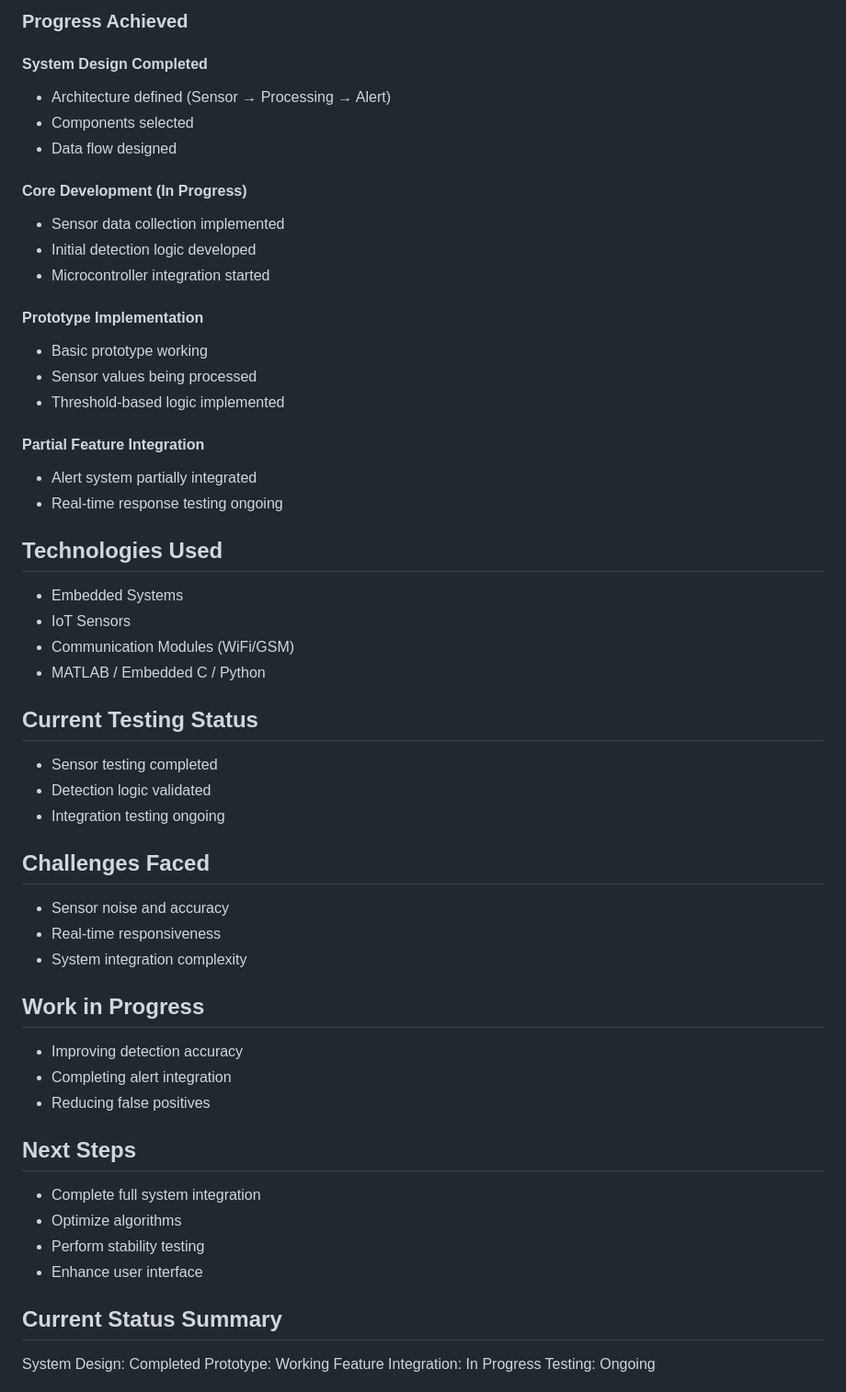
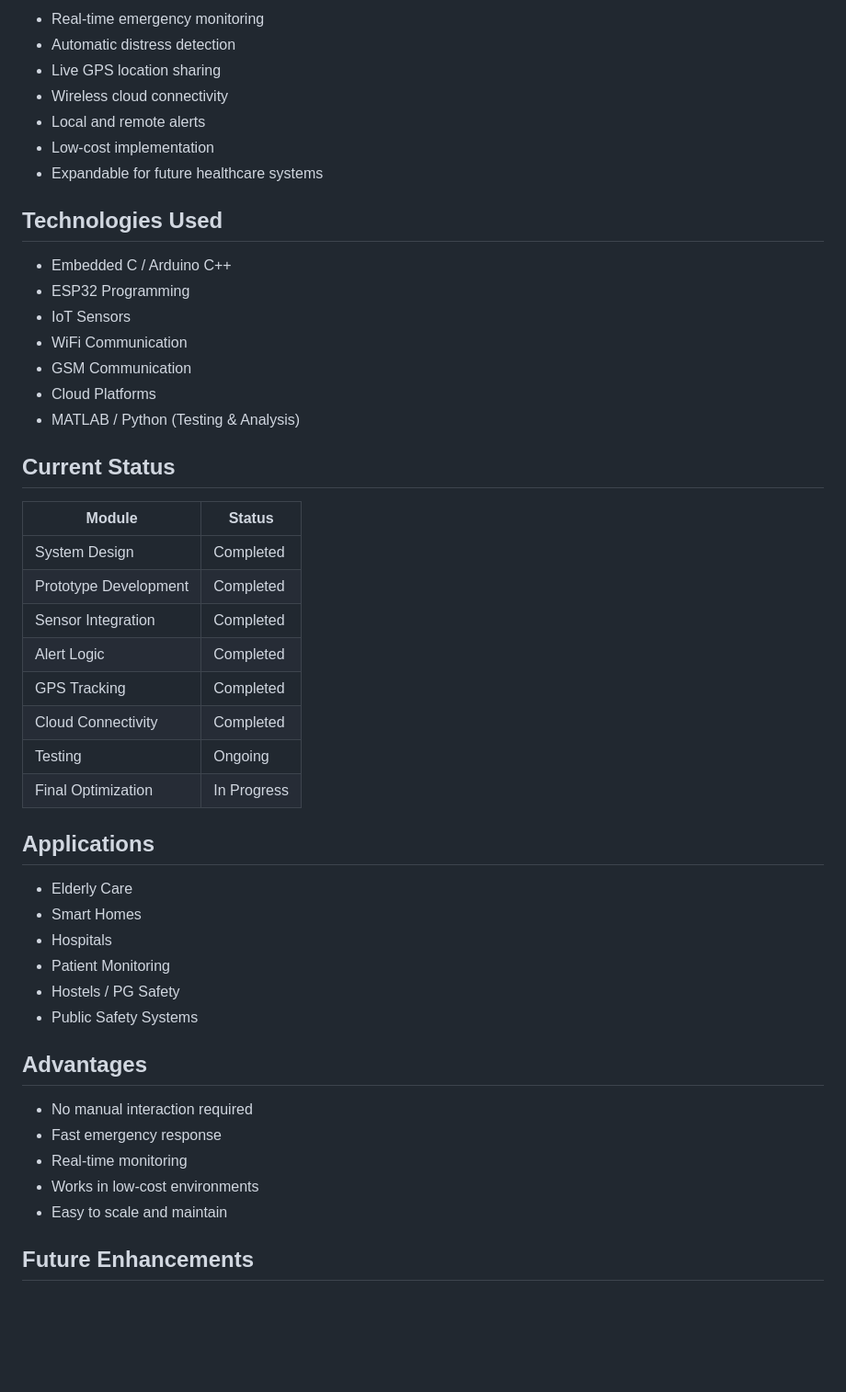
Before and after one commit to krishnaspatil29-cell/Tech-Blasters, a Markdown page: README.md, the part around one of its changes. Shown at 92% size. Rendered like a GitHub page; blank space fills up the shorter version.

```diff
--- a/README.md
+++ b/README.md
@@ -135,75 +124,56 @@ System is modular and expandable for future healthcare applications.
 
-### Progress Achieved
-
-#### System Design Completed
-
-* Architecture defined (Sensor → Processing → Alert)
-* Components selected
-* Data flow designed
-
-
-#### Core Development (In Progress)
-
-* Sensor data collection implemented
-* Initial detection logic developed
-* Microcontroller integration started
-
-
-#### Prototype Implementation
-
-* Basic prototype working
-* Sensor values being processed
-* Threshold-based logic implemented
-
-
-#### Partial Feature Integration
-
-* Alert system partially integrated
-* Real-time response testing ongoing
+- Real-time emergency monitoring
+- Automatic distress detection
+- Live GPS location sharing
+- Wireless cloud connectivity
+- Local and remote alerts
+- Low-cost implementation
+- Expandable for future healthcare systems
 
 
 ## Technologies Used
 
-* Embedded Systems
-* IoT Sensors
-* Communication Modules (WiFi/GSM)
-* MATLAB / Embedded C / Python
+- Embedded C / Arduino C++
+- ESP32 Programming
+- IoT Sensors
+- WiFi Communication
+- GSM Communication
+- Cloud Platforms
+- MATLAB / Python (Testing & Analysis)
 
 
-## Current Testing Status
+## Current Status
 
-* Sensor testing completed
-* Detection logic validated
-* Integration testing ongoing
+| Module | Status |
+|-------|--------|
+| System Design | Completed |
+| Prototype Development | Completed |
+| Sensor Integration | Completed |
+| Alert Logic | Completed |
+| GPS Tracking | Completed |
+| Cloud Connectivity | Completed |
+| Testing | Ongoing |
+| Final Optimization | In Progress |
 
 
-## Challenges Faced
+## Applications
 
-* Sensor noise and accuracy
-* Real-time responsiveness
-* System integration complexity
+- Elderly Care
+- Smart Homes
+- Hospitals
+- Patient Monitoring
+- Hostels / PG Safety
+- Public Safety Systems
 
 
-## Work in Progress
+## Advantages
 
-* Improving detection accuracy
-* Completing alert integration
-* Reducing false positives
+- No manual interaction required
+- Fast emergency response
+- Real-time monitoring
+- Works in low-cost environments
+- Easy to scale and maintain
 
 
-## Next Steps
+## Future Enhancements
 
-* Complete full system integration
-* Optimize algorithms
-* Perform stability testing
-* Enhance user interface
-
-
-## Current Status Summary
-
-System Design: Completed
-Prototype: Working
-Feature Integration: In Progress
-Testing: Ongoing
-
-
```
Also changed, not shown: other parts of README.md (+112 -128 lines).
